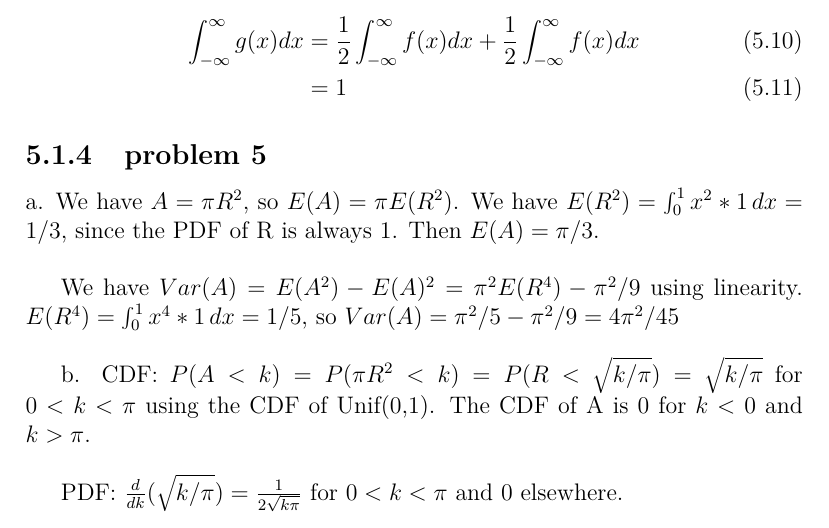
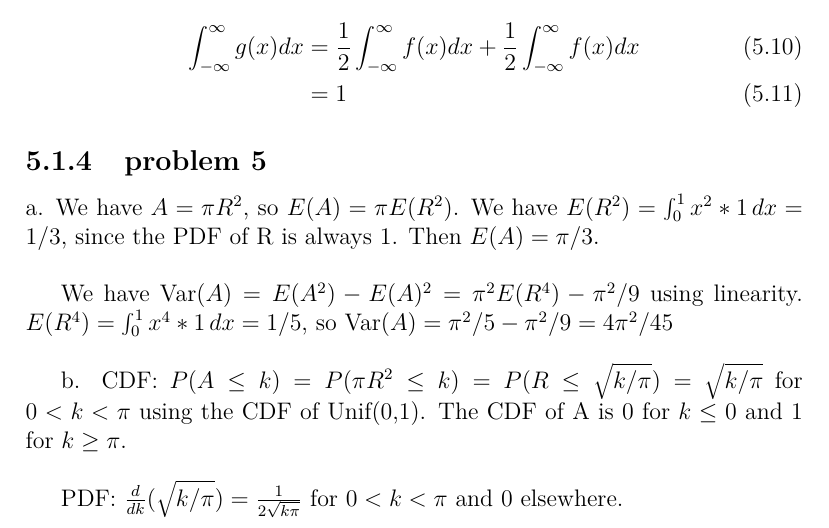
Before and after one commit to fifthist/Introduction-To-Probability-Blitzstein-Solutions, a LaTeX book (src/index.tex, which reads src/chapters/5/sections/pdfs_and_cdfs/problems/5.tex): part of page 105 of 119, cut so that both start at the same text. Compiled offline with pdfLaTeX.

Commit message:
Minor fixes to solution of problem 5.5

```diff
--- a/src/chapters/5/sections/pdfs_and_cdfs/problems/5.tex
+++ b/src/chapters/5/sections/pdfs_and_cdfs/problems/5.tex
@@ -1,7 +1,7 @@
 a. We have \(A = \pi R^{2}\), so \(E(A) = \pi E(R^{2})\). We have \(E(R^{2}) = \int_{0}^{1} x^{2}*1\,dx = 1/3\), since the PDF of R is always 1. Then \(E(A) = \pi/3\). \\
 
-We have \(Var(A) = E(A^{2}) - E(A)^{2} = \pi^{2}E(R^{4}) - \pi^{2}/9\) using linearity. \(E(R^{4}) = \int_{0}^{1} x^{4}*1\,dx = 1/5\), so \(Var(A) = \pi^{2}/5 - \pi^{2}/9 = 4\pi^{2}/45\)\\
+We have \(\mathrm{Var}(A) = E(A^{2}) - E(A)^{2} = \pi^{2}E(R^{4}) - \pi^{2}/9\) using linearity. \(E(R^{4}) = \int_{0}^{1} x^{4}*1\,dx = 1/5\), so \(\mathrm{Var}(A) = \pi^{2}/5 - \pi^{2}/9 = 4\pi^{2}/45\)\\
 
-b. CDF: \(P(A<k) = P(\pi R^{2} < k) = P(R < \sqrt{k/\pi}) = \sqrt{k/\pi}\) for \(0<k<\pi\) using the CDF of Unif(0,1). The CDF of A is 0 for \(k<0\) and \(k>\pi\).  \\
+b. CDF: \(P(A \le k) = P(\pi R^{2} \le k) = P(R \le \sqrt{k/\pi}) = \sqrt{k/\pi}\) for \(0<k<\pi\) using the CDF of Unif(0,1). The CDF of A is 0 for \(k \le 0\) and 1 for \(k \ge \pi\).  \\
 
 PDF: \(\frac{d}{dk}(\sqrt{k/\pi}) = \frac{1}{2\sqrt{k\pi}}\) for \(0<k<\pi\) and 0 elsewhere.
```
